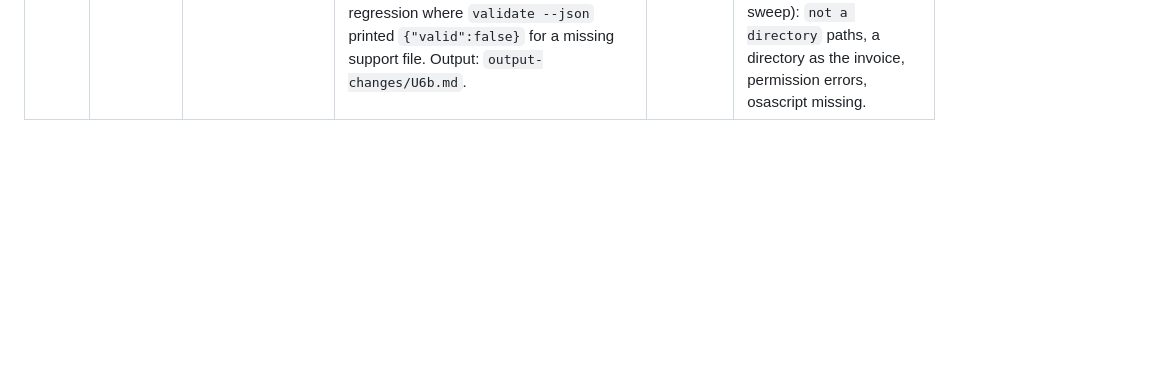
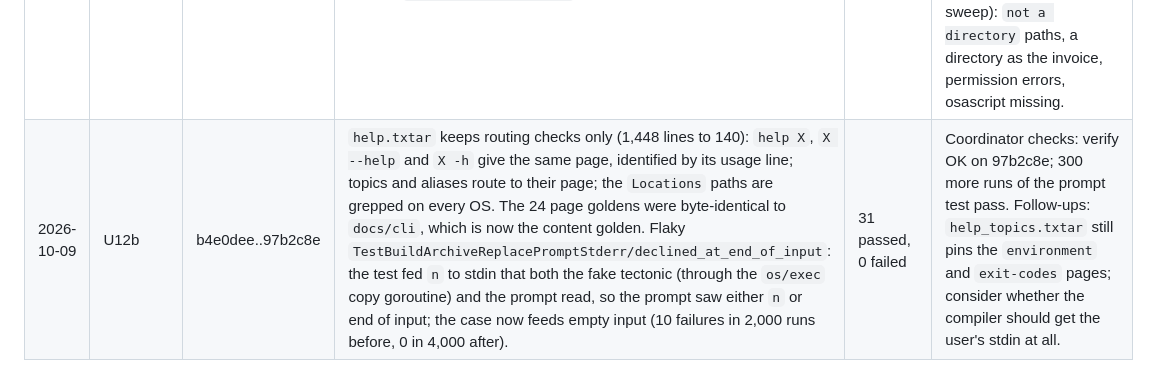
Before and after one commit to 0xboris/invox, a Markdown page: docs/design/target-progress.md, the part around the change. Rendered like a GitHub page; blank space fills up the shorter version.

Commit message:
Record U12b in the progress log
Co-Authored-By: Claude Opus 5.5 <noreply@anthropic.com>
Claude-Session: https://claude.ai/code/session_018gvqeq61YKB3NL9LTd1ZZ4

```diff
--- a/docs/design/target-progress.md
+++ b/docs/design/target-progress.md
@@ -106,3 +106,4 @@ change only when each changed file is named in `docs/design/output-changes/`.
 | 2026-10-09 | U6 | ad2c257..a7540cd | `billing.ToolFailedError` for tectonic and the editor (`cmdutil.ExecError` deleted; `build` and `cmdutil` stop importing `adapters/run`); `email.Mailer` and the LaTeX renderer return `OutputExistsError`/`OutputIsDirError`, worded once by `cmdutil.OutputError`; `render`/`build -o <dir>` fail before writing or compiling; `printError` reads the working directory from `f.Env` (allowlist entry gone); `configFlagError` folded into `errorHint`; `isDecodeError` ignores a `ConfigError`; a missing file named by `-c`, `-u`, `--defaults` or `-t` says `customers file X does not exist` (exit 1, like `--config`). Output: `output-changes/U6.md`. | 31 passed, 0 failed | Coordinator checks: verify OK on a7540cd; resolved a `store.go` conflict with U9 (`s.override(f)` became `s.Files[f]`); real binary: missing `-c` and `-t` files, `render -o <dir>`, `--config` missing, config decode error, and `customer edit -c new.yaml` still reaching the editor path. Follow-ups from the worker: a missing `paths.*` file from config.yaml and a missing invoice argument still print raw open errors; `applemail` failures are not `ToolFailedError`. |
 | 2026-10-09 | U11 | 25afdc9..f6c3c41 | Help topics are embedded `helptext/topics/<name>.tmpl` files rendered by `helptext.Render`, the same path as a `Long`; shared sections are `{{define}}` blocks in `helptext/reference.tmpl` over the Go tables in `reference.go`; template actions use the `Locations` field names and the alias methods are gone; `TestPlaceholderDocsMatch` reads the same Go value the template does; `TestEveryTopicPageIsRegistered` added. `helptext` Go: 697 lines before, 289 after (plus 301 template lines). A new topic costs one `.tmpl` and one `Topics` line. No output change. | 31 passed, 0 failed | Coordinator checks: verify OK on f6c3c41 (docs regenerate byte-identical); 17 help pages and topics, including `help nope` and `__complete help`, identical between the U6 and U11 builds. |
 | 2026-10-09 | U6b | 89366a7..6e1d095 | U6 follow-ups: a missing file named by `paths.*` is a `ConfigError` around `FileNotFoundError` (`customers file X does not exist; paths.customers in <config> sets it` plus the `invox config` hint); a missing invoice argument says `invoice file X does not exist` for every verb, from the store's one read point; `osascript`, the OS opener and the editor return `ToolFailedError`/`ToolMissingError`; a missing `-p` PDF is a `FileNotFoundError`. Fixes a U6 regression where `validate --json` printed `{"valid":false}` for a missing support file. Output: `output-changes/U6b.md`. | 31 passed, 0 failed | Coordinator checks: verify OK on 6e1d095; real binary: missing invoice argument, missing `paths.customers` (with the hint), `validate --json` printing nothing on stdout, and `customer edit` still resolving a configured file that does not exist yet. `email_macos.txtar` runs only on macOS CI. Left as is (worker's sweep): `not a directory` paths, a directory as the invoice, permission errors, osascript missing. |
+| 2026-10-09 | U12b | b4e0dee..97b2c8e | `help.txtar` keeps routing checks only (1,448 lines to 140): `help X`, `X --help` and `X -h` give the same page, identified by its usage line; topics and aliases route to their page; the `Locations` paths are grepped on every OS. The 24 page goldens were byte-identical to `docs/cli`, which is now the content golden. Flaky `TestBuildArchiveReplacePromptStderr/declined_at_end_of_input`: the test fed `n` to stdin that both the fake tectonic (through the `os/exec` copy goroutine) and the prompt read, so the prompt saw either `n` or end of input; the case now feeds empty input (10 failures in 2,000 runs before, 0 in 4,000 after). | 31 passed, 0 failed | Coordinator checks: verify OK on 97b2c8e; 300 more runs of the prompt test pass. Follow-ups: `help_topics.txtar` still pins the `environment` and `exit-codes` pages; consider whether the compiler should get the user's stdin at all. |
```
